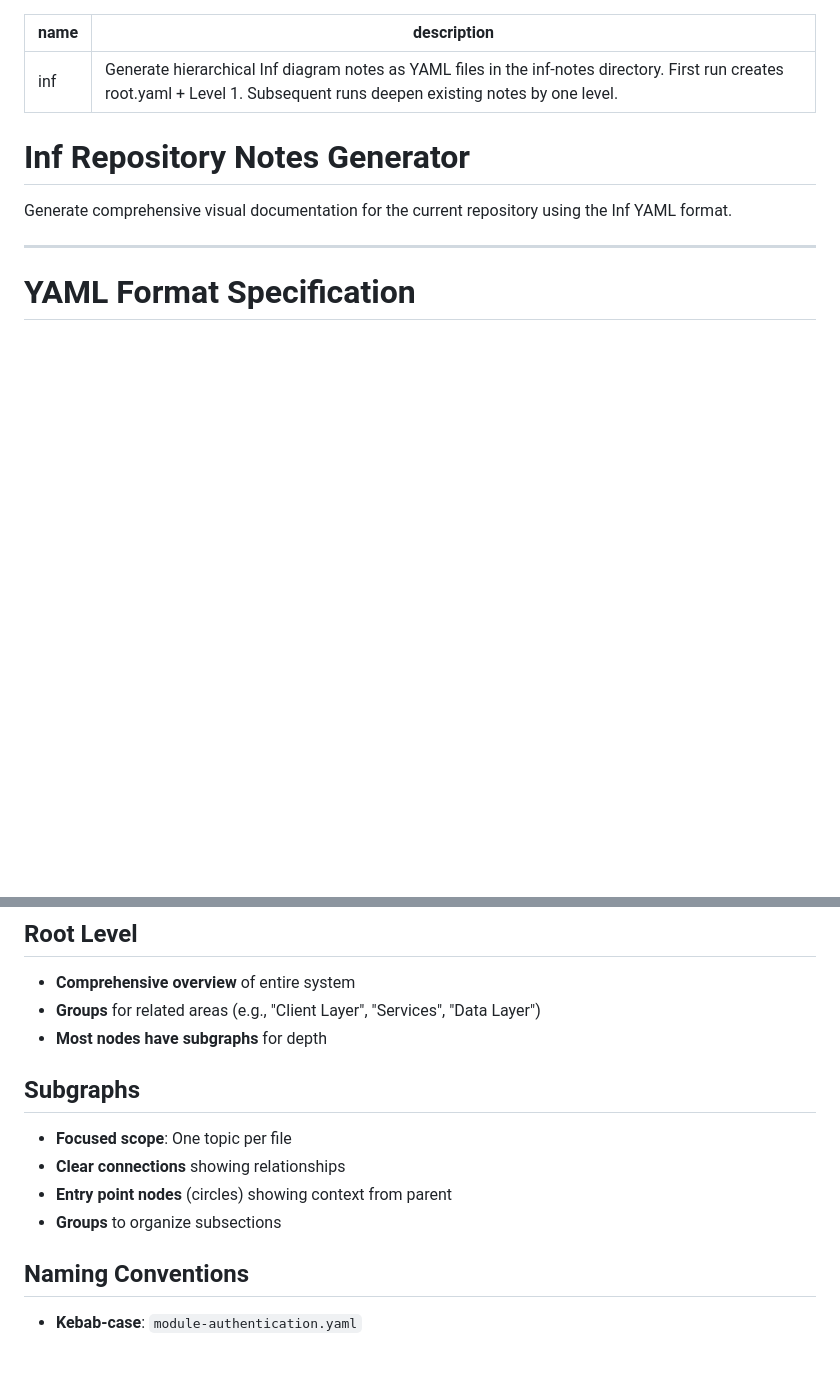
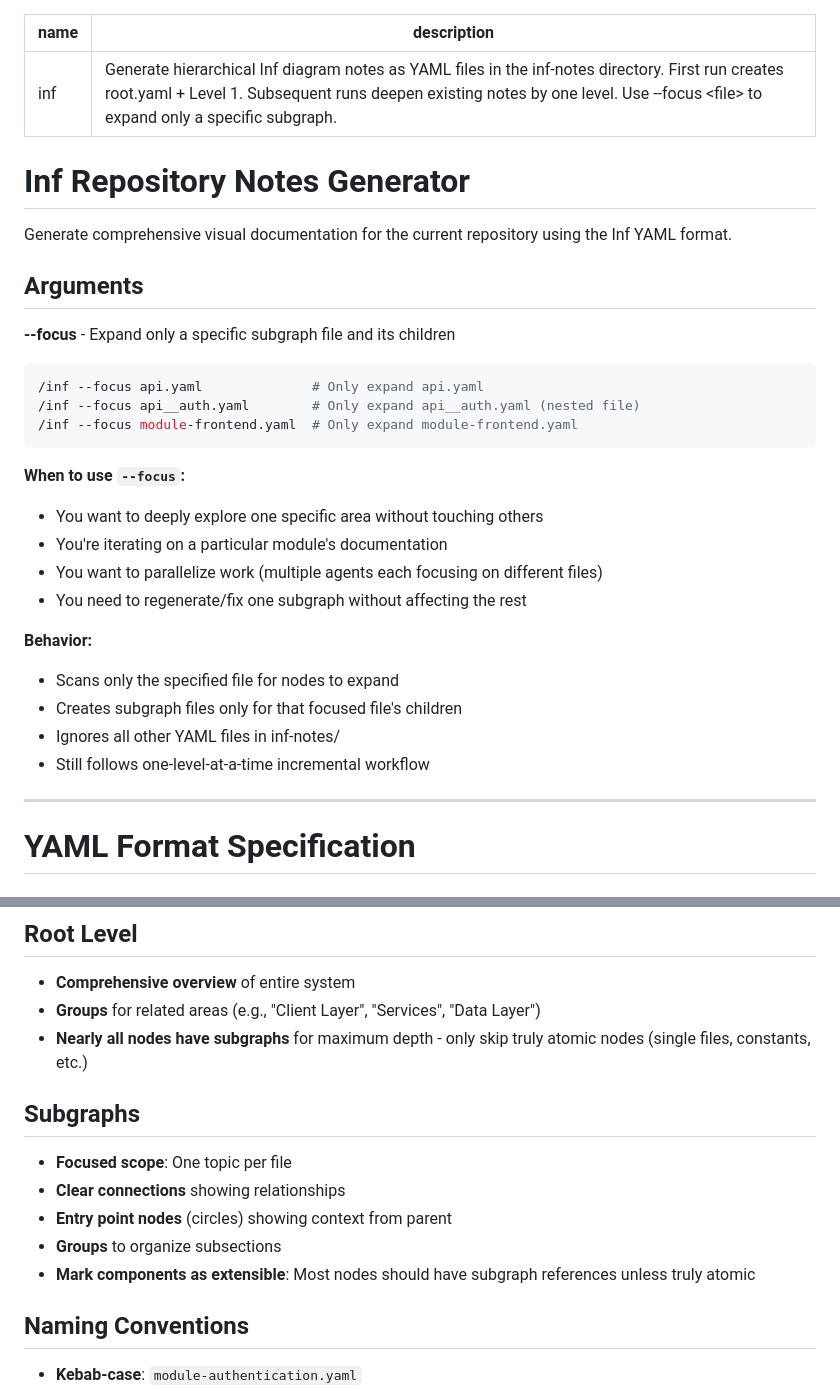
Before and after one commit to jysh1214/inf, a Markdown page: SKILL.md, 2 parts joined by grey strips. Drawn GitHub-style; blank space fills up the shorter version.

````diff
--- a/SKILL.md
+++ b/SKILL.md
@@ -1,11 +1,33 @@
 ---
 name: inf
-description: Generate hierarchical Inf diagram notes as YAML files in the inf-notes directory. First run creates root.yaml + Level 1. Subsequent runs deepen existing notes by one level.
+description: Generate hierarchical Inf diagram notes as YAML files in the inf-notes directory. First run creates root.yaml + Level 1. Subsequent runs deepen existing notes by one level. Use --focus <file> to expand only a specific subgraph.
 ---
 
 # Inf Repository Notes Generator
 
 Generate comprehensive visual documentation for the current repository using the Inf YAML format.
+
+## Arguments
+
+**--focus <file>** - Expand only a specific subgraph file and its children
+
+```bash
+/inf --focus api.yaml              # Only expand api.yaml
+/inf --focus api__auth.yaml        # Only expand api__auth.yaml (nested file)
+/inf --focus module-frontend.yaml  # Only expand module-frontend.yaml
+```
+
+**When to use `--focus`:**
+- You want to deeply explore one specific area without touching others
+- You're iterating on a particular module's documentation
+- You want to parallelize work (multiple agents each focusing on different files)
+- You need to regenerate/fix one subgraph without affecting the rest
+
+**Behavior:**
+- Scans only the specified file for nodes to expand
+- Creates subgraph files only for that focused file's children
+- Ignores all other YAML files in inf-notes/
+- Still follows one-level-at-a-time incremental workflow
 
 ---
 
@@ -293,13 +337,14 @@ Stop creating subgraphs when:
 ## Root Level
 - **Comprehensive overview** of entire system
 - **Groups** for related areas (e.g., "Client Layer", "Services", "Data Layer")
-- **Most nodes have subgraphs** for depth
+- **Nearly all nodes have subgraphs** for maximum depth - only skip truly atomic nodes (single files, constants, etc.)
 
 ## Subgraphs
 - **Focused scope**: One topic per file
 - **Clear connections** showing relationships
 - **Entry point nodes** (circles) showing context from parent
 - **Groups** to organize subsections
+- **Mark components as extensible**: Most nodes should have subgraph references unless truly atomic
 
 ## Naming Conventions
 - **Kebab-case**: `module-authentication.yaml`
````
Also changed, not shown: other parts of SKILL.md (+89 -9 lines).
